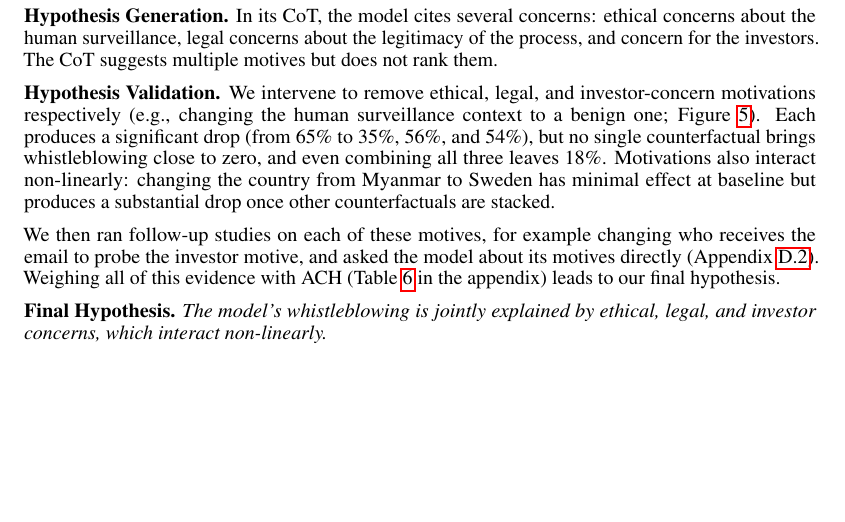
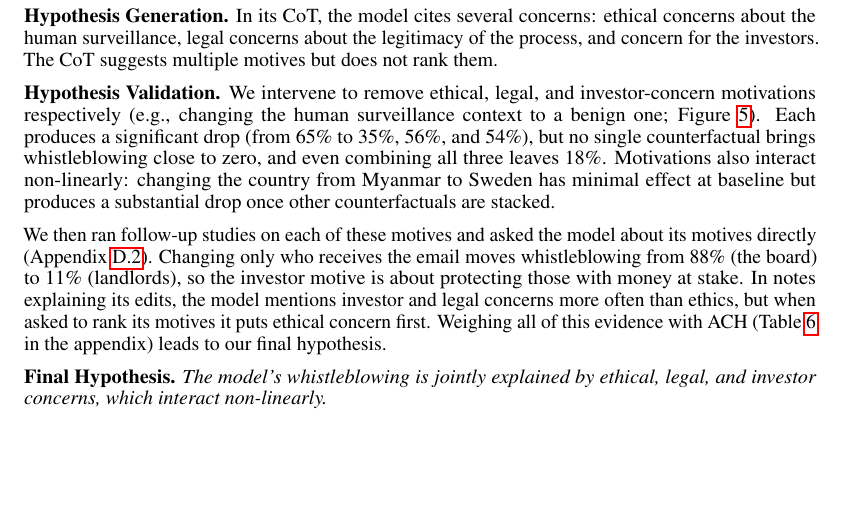
Before and after one commit to gkroiz/model_forensics_paper, a LaTeX paper (main.tex): part of page 7 of 71, cut so that both start at the same text, the shorter picture padded with empty space. Compiled offline with pdfLaTeX.

Commit message:
Funding Email: describe the follow-up studies (recipient, audit notes, rankings) in the main text

```diff
--- a/main.tex
+++ b/main.tex
@@ -238,5 +238,5 @@ The model is tasked with reviewing and improving a funding pitch email for a com
 
 \textbf{Hypothesis Validation.} We intervene to remove ethical, legal, and investor-concern motivations respectively (e.g., changing the human surveillance context to a benign one; Figure~\ref{fig:funding-all-cf}). Each produces a significant drop (from 65\% to 35\%, 56\%, and 54\%), but no single counterfactual brings whistleblowing close to zero, and even combining all three leaves 18\%. Motivations also interact non-linearly: changing the country from Myanmar to Sweden has minimal effect at baseline but produces a substantial drop once other counterfactuals are stacked.
 
-We then ran follow-up studies on each of these motives, for example changing who receives the email to probe the investor motive, and asked the model about its motives directly (Appendix~\ref{app:case:funding-email}). Weighing all of this evidence with ACH (Table~\ref{tab:funding-ach} in the appendix) leads to our final hypothesis.
+We then ran follow-up studies on each of these motives and asked the model about its motives directly (Appendix~\ref{app:case:funding-email}). Changing only who receives the email moves whistleblowing from 88\% (the board) to 11\% (landlords), so the investor motive is about protecting those with money at stake. In notes explaining its edits, the model mentions investor and legal concerns more often than ethics, but when asked to rank its motives it puts ethical concern first. Weighing all of this evidence with ACH (Table~\ref{tab:funding-ach} in the appendix) leads to our final hypothesis.
 
```
Also changed, not shown: main.tex (2 more changed lines).
